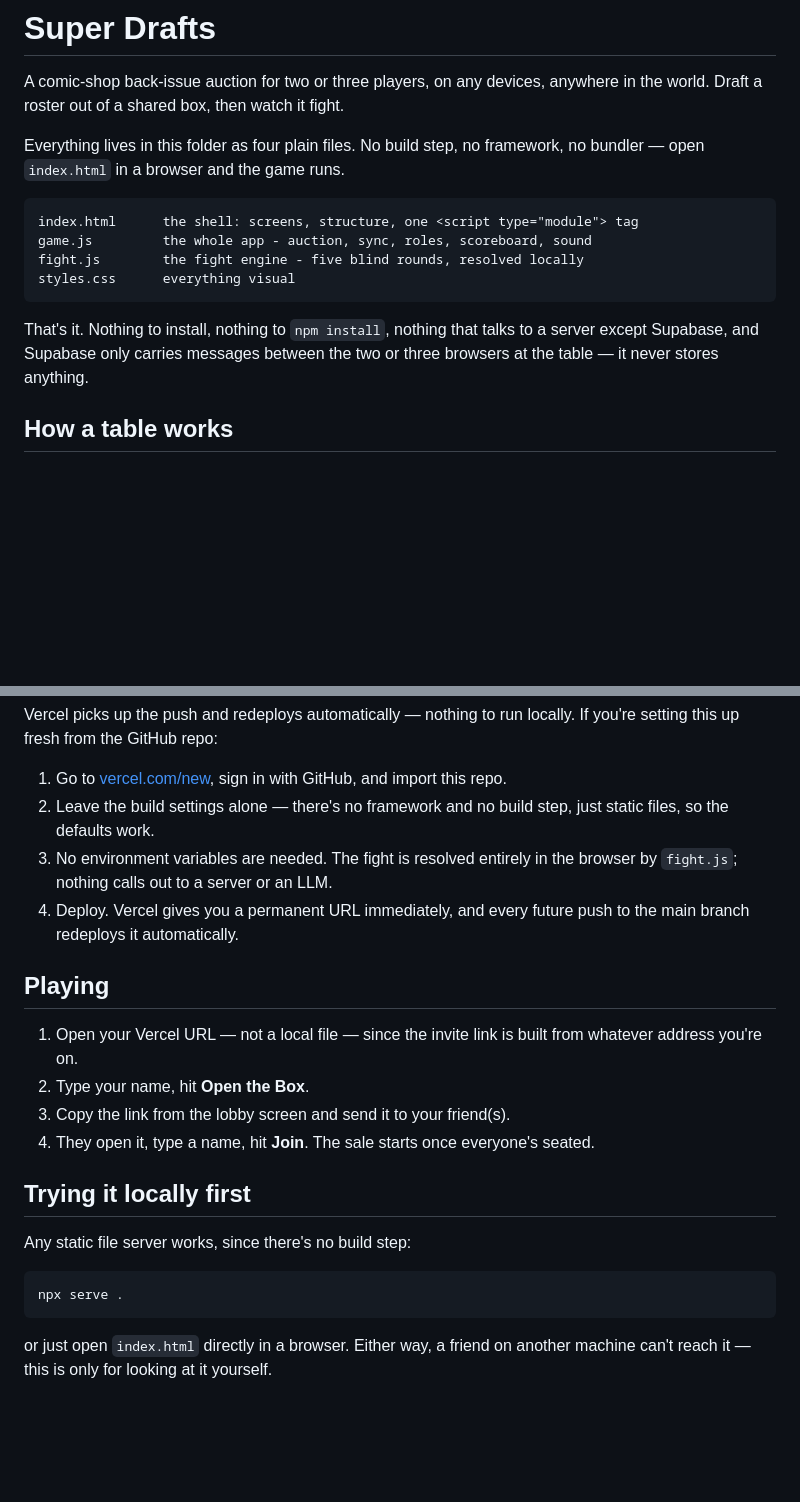
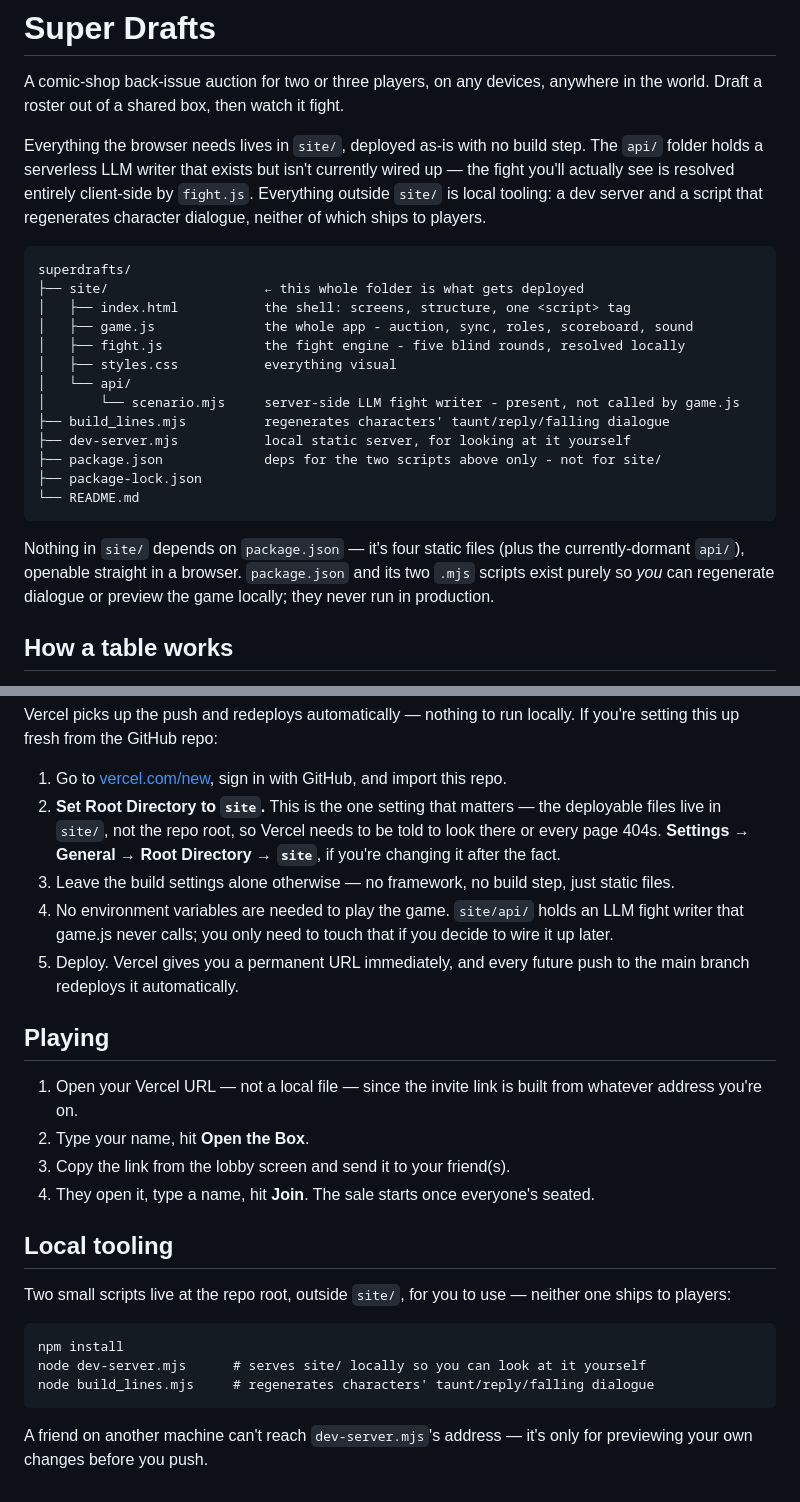
Before and after one commit to pranavbhatnagarr/superdrafts, a Markdown page: README.md, 2 parts joined by grey strips. Rendered like a GitHub page; blank space fills up the shorter version.

````diff
--- a/README.md
+++ b/README.md
@@ -3,19 +3,33 @@
 A comic-shop back-issue auction for two or three players, on any devices, anywhere
 in the world. Draft a roster out of a shared box, then watch it fight.
 
-Everything lives in this folder as four plain files. No build step, no
-framework, no bundler — open `index.html` in a browser and the game runs.
+Everything the browser needs lives in `site/`, deployed as-is with no build
+step. The `api/` folder holds a serverless LLM writer that exists but isn't
+currently wired up — the fight you'll actually see is resolved entirely
+client-side by `fight.js`. Everything outside `site/` is local tooling: a dev
+server and a script that regenerates character dialogue, neither of which
+ships to players.
 
 ```
-index.html      the shell: screens, structure, one <script type="module"> tag
-game.js         the whole app - auction, sync, roles, scoreboard, sound
-fight.js        the fight engine - five blind rounds, resolved locally
-styles.css      everything visual
+superdrafts/
+├── site/                    ← this whole folder is what gets deployed
+│   ├── index.html           the shell: screens, structure, one <script> tag
+│   ├── game.js              the whole app - auction, sync, roles, scoreboard, sound
+│   ├── fight.js             the fight engine - five blind rounds, resolved locally
+│   ├── styles.css           everything visual
+│   └── api/
+│       └── scenario.mjs     server-side LLM fight writer - present, not called by game.js
+├── build_lines.mjs          regenerates characters' taunt/reply/falling dialogue
+├── dev-server.mjs           local static server, for looking at it yourself
+├── package.json             deps for the two scripts above only - not for site/
+├── package-lock.json
+└── README.md
 ```
 
-That's it. Nothing to install, nothing to `npm install`, nothing that talks to
-a server except Supabase, and Supabase only carries messages between the two
-or three browsers at the table — it never stores anything.
+Nothing in `site/` depends on `package.json` — it's four static files (plus
+the currently-dormant `api/`), openable straight in a browser. `package.json`
+and its two `.mjs` scripts exist purely so *you* can regenerate dialogue or
+preview the game locally; they never run in production.
 
 ## How a table works
 
@@ -128,11 +142,16 @@ locally. If you're setting this up fresh from the GitHub repo:
 
 1. Go to [vercel.com/new](https://vercel.com/new), sign in with GitHub, and
    import this repo.
-2. Leave the build settings alone — there's no framework and no build step,
-   just static files, so the defaults work.
-3. No environment variables are needed. The fight is resolved entirely in
-   the browser by `fight.js`; nothing calls out to a server or an LLM.
-4. Deploy. Vercel gives you a permanent URL immediately, and every future
+2. **Set Root Directory to `site`.** This is the one setting that matters —
+   the deployable files live in `site/`, not the repo root, so Vercel needs
+   to be told to look there or every page 404s. **Settings → General → Root
+   Directory → `site`**, if you're changing it after the fact.
+3. Leave the build settings alone otherwise — no framework, no build step,
+   just static files.
+4. No environment variables are needed to play the game. `site/api/` holds
+   an LLM fight writer that game.js never calls; you only need to touch that
+   if you decide to wire it up later.
+5. Deploy. Vercel gives you a permanent URL immediately, and every future
    push to the main branch redeploys it automatically.
 
 ## Playing
@@ -144,13 +163,16 @@ locally. If you're setting this up fresh from the GitHub repo:
 4. They open it, type a name, hit **Join**. The sale starts once everyone's
    seated.
 
-## Trying it locally first
+## Local tooling
 
-Any static file server works, since there's no build step:
+Two small scripts live at the repo root, outside `site/`, for you to use —
+neither one ships to players:
 
 ```
-npx serve .
+npm install
+node dev-server.mjs      # serves site/ locally so you can look at it yourself
+node build_lines.mjs     # regenerates characters' taunt/reply/falling dialogue
 ```
 
-or just open `index.html` directly in a browser. Either way, a friend on
-another machine can't reach it — this is only for looking at it yourself.
+A friend on another machine can't reach `dev-server.mjs`'s address — it's
+only for previewing your own changes before you push.
````
